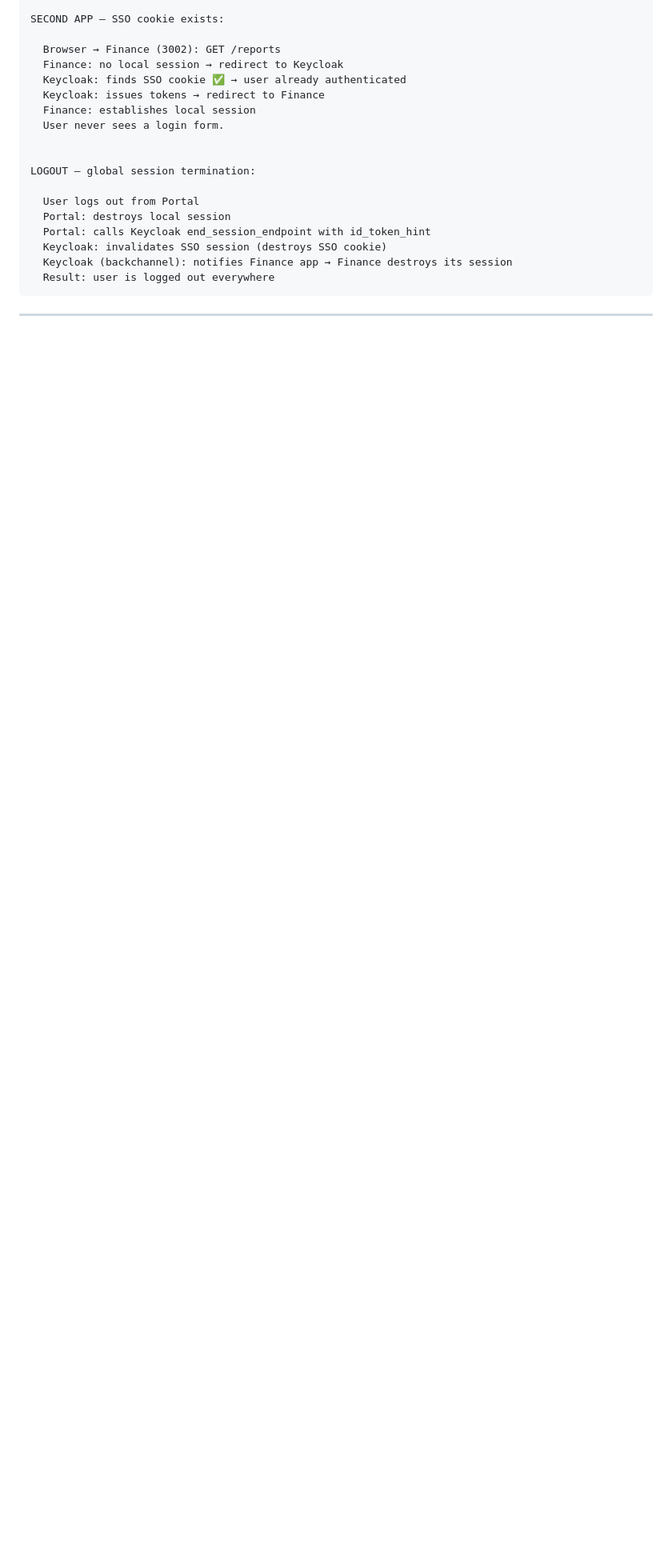
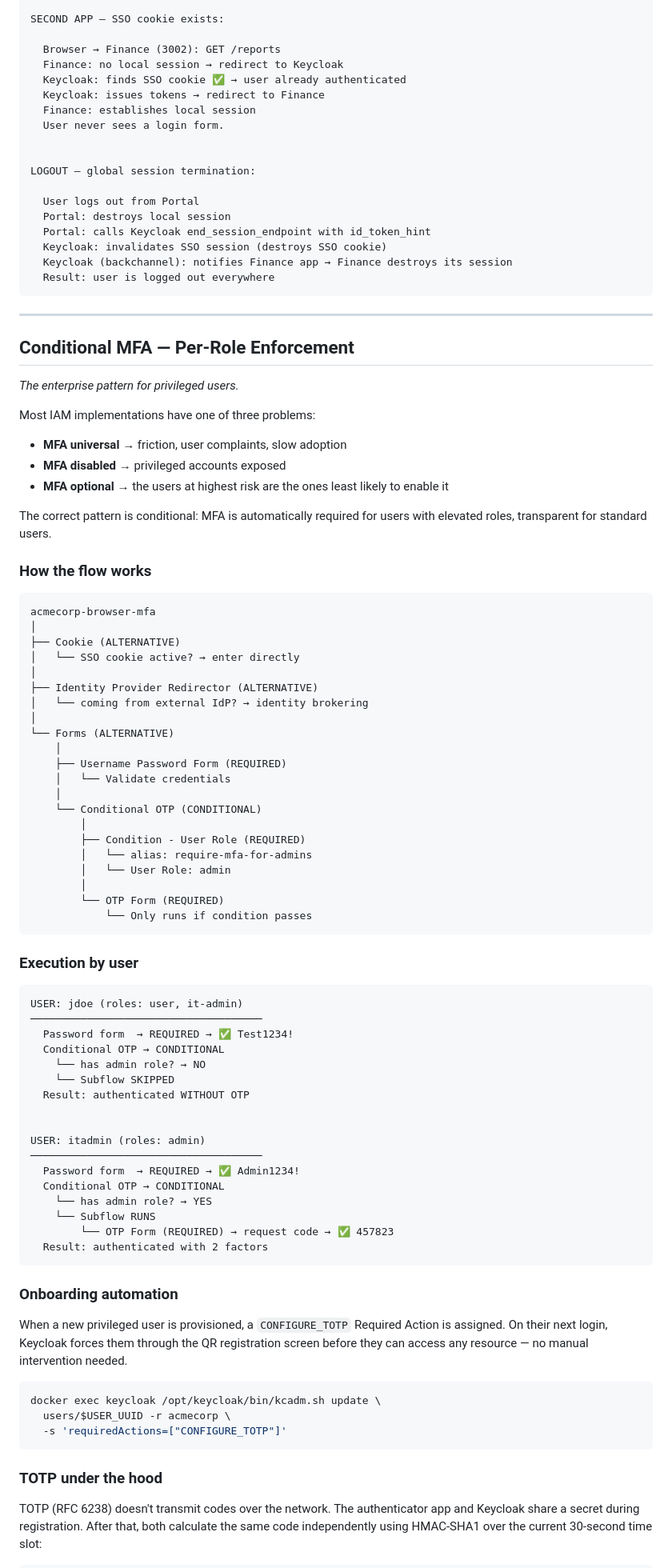
Before and after one commit to Xinjis/keycloak-iam-lab, a Markdown page: README.md, the part around one of its changes. Shown at 80% size. GitHub-like rendering; blank space fills up the shorter version.

Commit message:
docs: add conditional MFA section, reorganize module list

````diff
--- a/README.md
+++ b/README.md
@@ -396,3 +396,77 @@ LOGOUT — global session termination:
 
 ---
 
+## Conditional MFA — Per-Role Enforcement
+
+*The enterprise pattern for privileged users.*
+
+Most IAM implementations have one of three problems:
+
+- **MFA universal** → friction, user complaints, slow adoption
+- **MFA disabled** → privileged accounts exposed
+- **MFA optional** → the users at highest risk are the ones least likely to enable it
+
+The correct pattern is conditional: MFA is automatically required for users with elevated roles, transparent for standard users.
+
+### How the flow works
+
+```
+acmecorp-browser-mfa
+│
+├── Cookie (ALTERNATIVE)
+│   └── SSO cookie active? → enter directly
+│
+├── Identity Provider Redirector (ALTERNATIVE)
+│   └── coming from external IdP? → identity brokering
+│
+└── Forms (ALTERNATIVE)
+    │
+    ├── Username Password Form (REQUIRED)
+    │   └── Validate credentials
+    │
+    └── Conditional OTP (CONDITIONAL)
+        │
+        ├── Condition - User Role (REQUIRED)
+        │   └── alias: require-mfa-for-admins
+        │   └── User Role: admin
+        │
+        └── OTP Form (REQUIRED)
+            └── Only runs if condition passes
+```
+
+### Execution by user
+
+```
+USER: jdoe (roles: user, it-admin)
+─────────────────────────────────────
+  Password form  → REQUIRED → ✅ Test1234!
+  Conditional OTP → CONDITIONAL
+    └── has admin role? → NO
+    └── Subflow SKIPPED
+  Result: authenticated WITHOUT OTP
+
+
+USER: itadmin (roles: admin)
+─────────────────────────────────────
+  Password form  → REQUIRED → ✅ Admin1234!
+  Conditional OTP → CONDITIONAL
+    └── has admin role? → YES
+    └── Subflow RUNS
+        └── OTP Form (REQUIRED) → request code → ✅ 457823
+  Result: authenticated with 2 factors
+```
+
+### Onboarding automation
+
+When a new privileged user is provisioned, a `CONFIGURE_TOTP` Required Action is assigned. On their next login, Keycloak forces them through the QR registration screen before they can access any resource — no manual intervention needed.
+
+```bash
+docker exec keycloak /opt/keycloak/bin/kcadm.sh update \
+  users/$USER_UUID -r acmecorp \
+  -s 'requiredActions=["CONFIGURE_TOTP"]'
+```
+
+### TOTP under the hood
+
+TOTP (RFC 6238) doesn't transmit codes over the network. The authenticator app and Keycloak share a secret during registration. After that, both calculate the same code independently using HMAC-SHA1 over the current 30-second time slot:
+
````
Also changed, not shown: other parts of README.md (+32 -4 lines).
